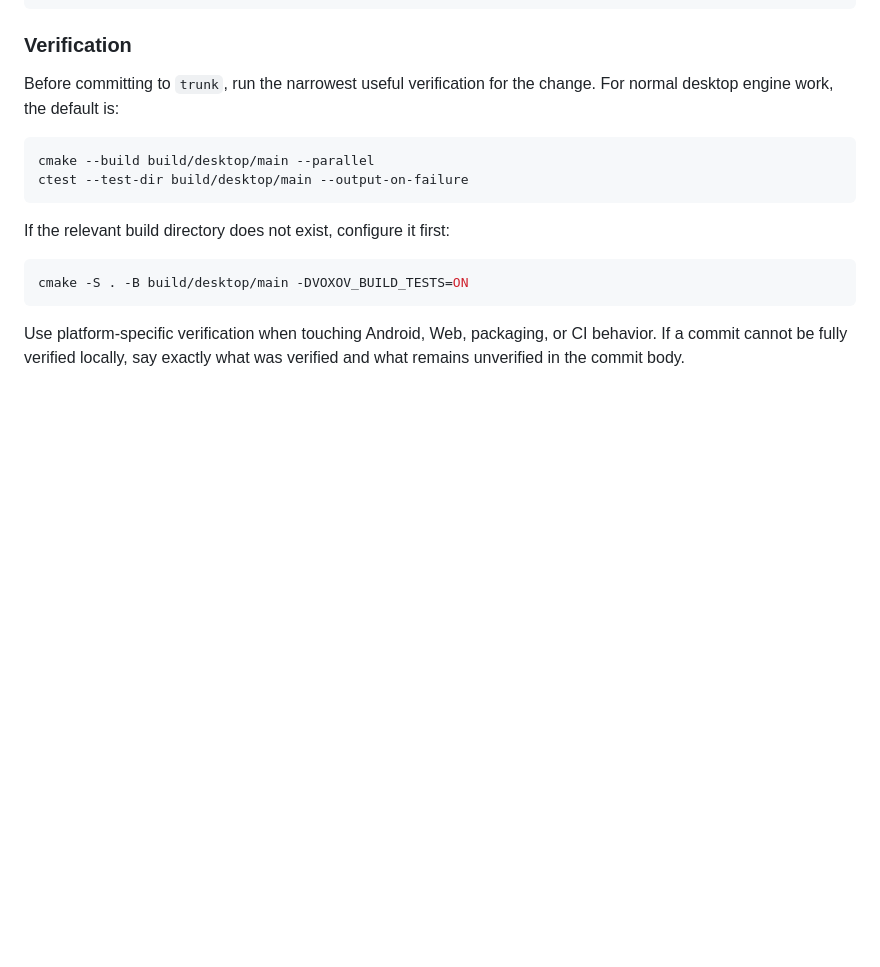
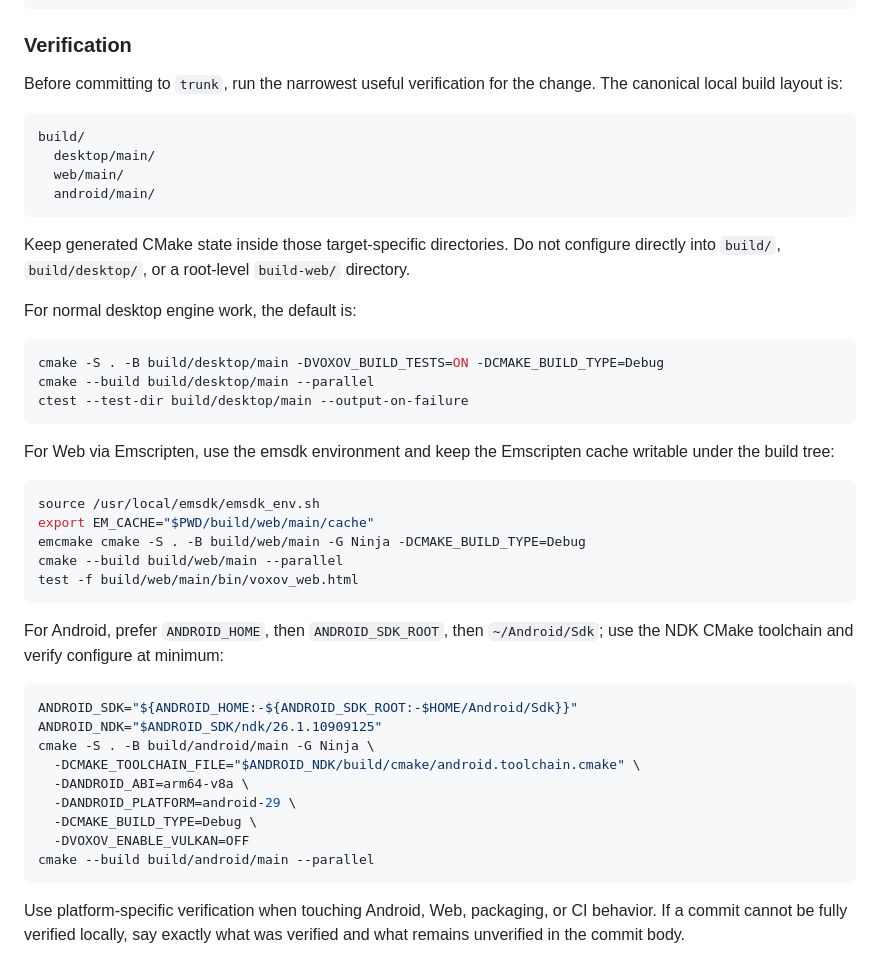
Before and after one commit to kyambuthia/voxov, a Markdown page: AGENTS.md, the part around the change. Drawn GitHub-style; blank space fills up the shorter version.

Commit message:
docs: expand AGENTS.md verification with per-platform build commands
Document the canonical build layout (build/desktop/main,
build/web/main, build/android/main).  Add build-and-verify
commands for Desktop, Web (Emscripten with writable EM_CACHE),
and Android (NDK CMake toolchain).

````diff
--- a/AGENTS.md
+++ b/AGENTS.md
@@ -50,17 +50,47 @@ Verification: Built desktop target and reproduced clean shutdown locally.
 
 ### Verification
 
-Before committing to `trunk`, run the narrowest useful verification for the change. For normal desktop engine work, the default is:
+Before committing to `trunk`, run the narrowest useful verification for the change. The canonical local build layout is:
+
+```text
+build/
+  desktop/main/
+  web/main/
+  android/main/
+```
+
+Keep generated CMake state inside those target-specific directories. Do not configure directly into `build/`, `build/desktop/`, or a root-level `build-web/` directory.
+
+For normal desktop engine work, the default is:
 
 ```bash
+cmake -S . -B build/desktop/main -DVOXOV_BUILD_TESTS=ON -DCMAKE_BUILD_TYPE=Debug
 cmake --build build/desktop/main --parallel
 ctest --test-dir build/desktop/main --output-on-failure
 ```
 
-If the relevant build directory does not exist, configure it first:
+For Web via Emscripten, use the emsdk environment and keep the Emscripten cache writable under the build tree:
 
 ```bash
-cmake -S . -B build/desktop/main -DVOXOV_BUILD_TESTS=ON
+source /usr/local/emsdk/emsdk_env.sh
+export EM_CACHE="$PWD/build/web/main/cache"
+emcmake cmake -S . -B build/web/main -G Ninja -DCMAKE_BUILD_TYPE=Debug
+cmake --build build/web/main --parallel
+test -f build/web/main/bin/voxov_web.html
+```
+
+For Android, prefer `ANDROID_HOME`, then `ANDROID_SDK_ROOT`, then `~/Android/Sdk`; use the NDK CMake toolchain and verify configure at minimum:
+
+```bash
+ANDROID_SDK="${ANDROID_HOME:-${ANDROID_SDK_ROOT:-$HOME/Android/Sdk}}"
+ANDROID_NDK="$ANDROID_SDK/ndk/26.1.10909125"
+cmake -S . -B build/android/main -G Ninja \
+  -DCMAKE_TOOLCHAIN_FILE="$ANDROID_NDK/build/cmake/android.toolchain.cmake" \
+  -DANDROID_ABI=arm64-v8a \
+  -DANDROID_PLATFORM=android-29 \
+  -DCMAKE_BUILD_TYPE=Debug \
+  -DVOXOV_ENABLE_VULKAN=OFF
+cmake --build build/android/main --parallel
 ```
 
 Use platform-specific verification when touching Android, Web, packaging, or CI behavior. If a commit cannot be fully verified locally, say exactly what was verified and what remains unverified in the commit body.
````
